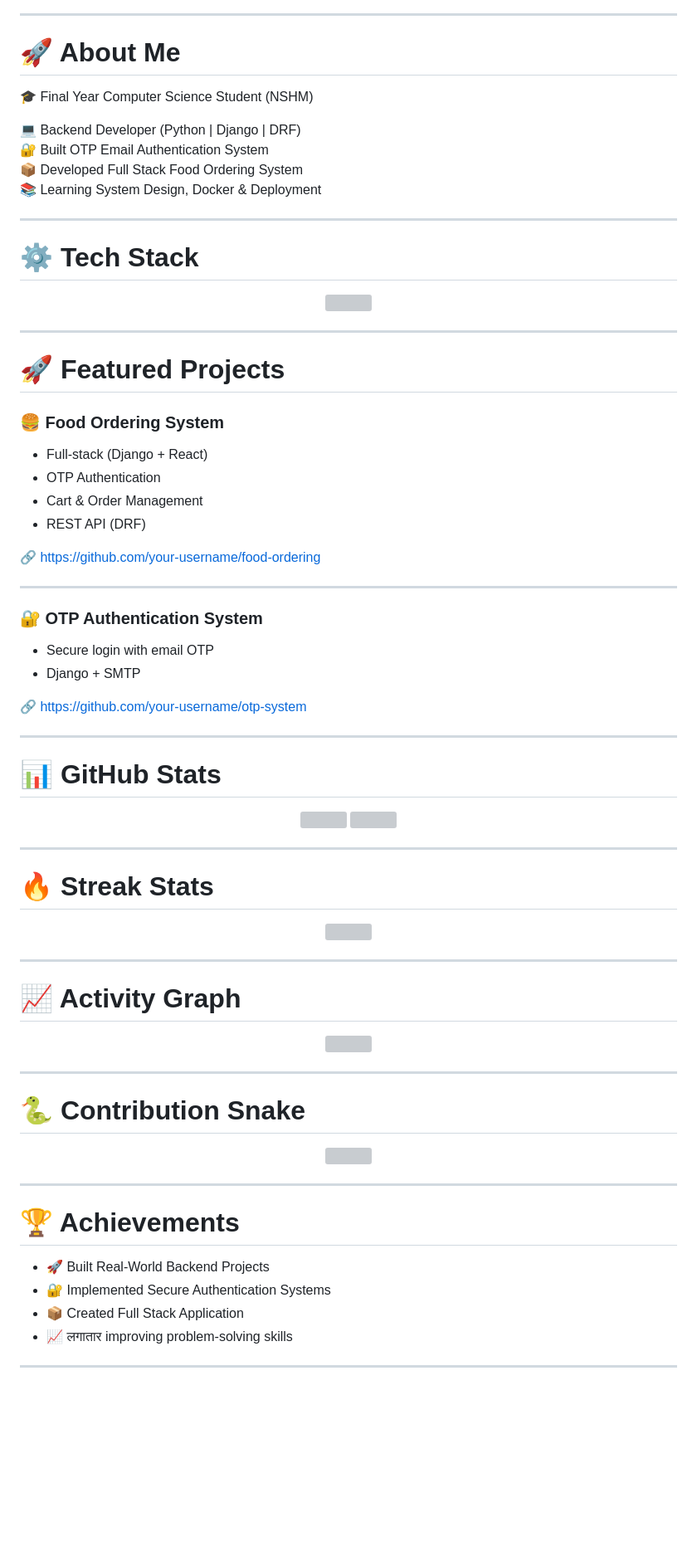
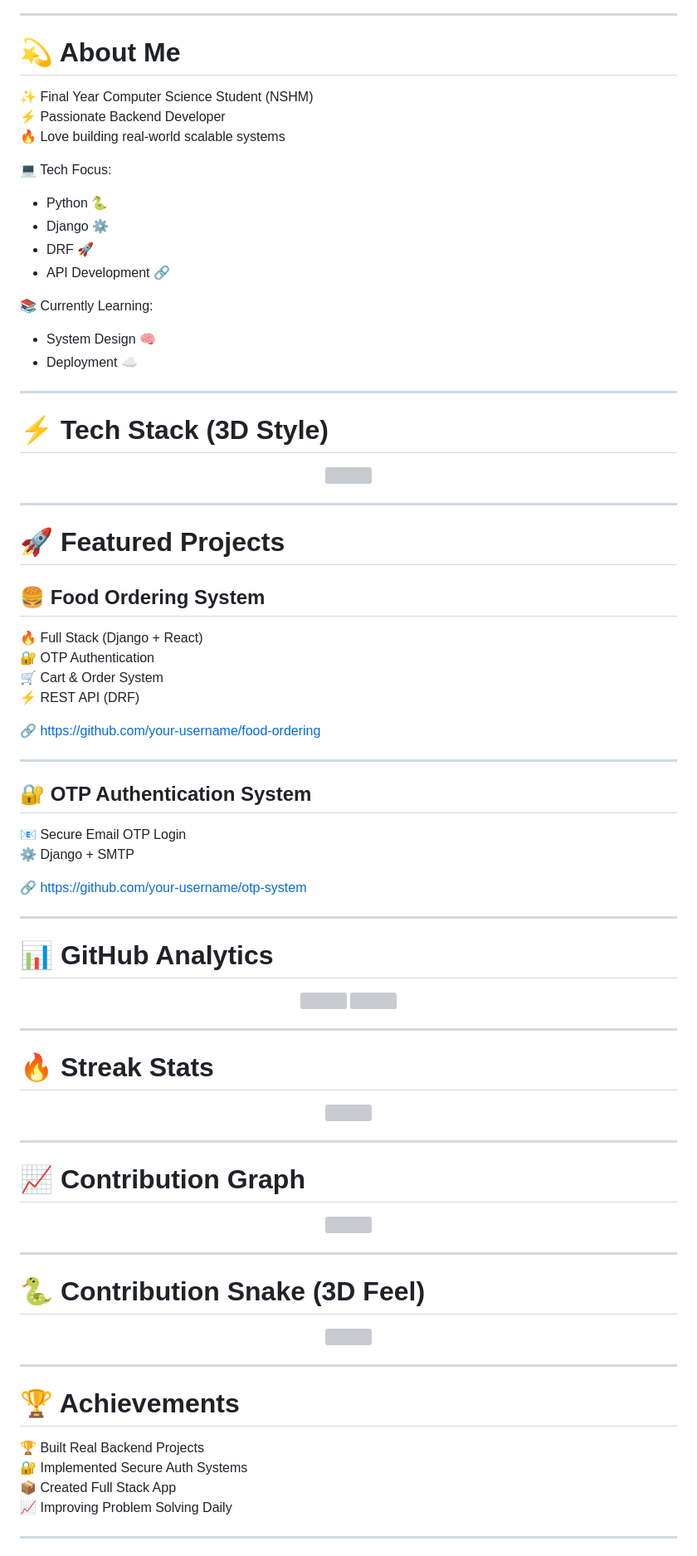
Before and after one commit to Anishbag/anishbag, a Markdown page: README.md, the part around one of its changes. Shown at 83% size. Rendered like a GitHub page; blank space fills up the shorter version; grey boxes are pictures that could not be loaded.

```diff
--- a/README.md
+++ b/README.md
@@ -15,16 +15,24 @@
 
 ---
 
-# 🚀 About Me
-🎓 Final Year Computer Science Student (NSHM)
+# 💫 About Me
 
-💻 Backend Developer (Python | Django | DRF)
-🔐 Built OTP Email Authentication System
-📦 Developed Full Stack Food Ordering System
-📚 Learning System Design, Docker & Deployment
+✨ Final Year Computer Science Student (NSHM)
+⚡ Passionate Backend Developer
+🔥 Love building real-world scalable systems
+
+💻 Tech Focus:
+- Python 🐍
+- Django ⚙️
+- DRF 🚀
+- API Development 🔗
+
+📚 Currently Learning:
+- System Design 🧠
+- Deployment ☁️
 
 ---
 
-# ⚙️ Tech Stack
+# ⚡ Tech Stack (3D Style)
 
 <p align="center">
@@ -35,24 +43,24 @@
 
 # 🚀 Featured Projects
 
-### 🍔 Food Ordering System
-- Full-stack (Django + React)
-- OTP Authentication
-- Cart & Order Management
-- REST API (DRF)
+## 🍔 Food Ordering System
+🔥 Full Stack (Django + React)
+🔐 OTP Authentication
+🛒 Cart & Order System
+⚡ REST API (DRF)
 
 🔗 https://github.com/your-username/food-ordering
 
 ---
 
-### 🔐 OTP Authentication System
-- Secure login with email OTP
-- Django + SMTP
+## 🔐 OTP Authentication System
+📧 Secure Email OTP Login
+⚙️ Django + SMTP
 
 🔗 https://github.com/your-username/otp-system
 
 ---
 
-# 📊 GitHub Stats
+# 📊 GitHub Analytics
 
 <p align="center">
@@ -65,20 +73,20 @@
 # 🔥 Streak Stats
 
 <p align="center">
-  <img src="https://streak-stats.demolab.com?user=anishbag&theme=tokyonight&hide_border=true" />
+  <img src="https://streak-stats.demolab.com?user=anishbag&theme=tokyonight&hide_border=true"/>
 </p>
 
 ---
 
-# 📈 Activity Graph
+# 📈 Contribution Graph
 
 <p align="center">
-  <img src="https://github-readme-activity-graph.vercel.app/graph?username=anishbag&theme=tokyo-night&hide_border=true" />
+  <img src="https://github-readme-activity-graph.vercel.app/graph?username=anishbag&theme=tokyo-night&hide_border=true"/>
 </p>
 
 ---
 
-# 🐍 Contribution Snake
+# 🐍 Contribution Snake (3D Feel)
 
 <p align="center">
   <img src="https://raw.githubusercontent.com/anishbag/anishbag/output/github-contribution-grid-snake.svg" />
@@ -88,10 +96,10 @@
 
 # 🏆 Achievements
 
-- 🚀 Built Real-World Backend Projects
-- 🔐 Implemented Secure Authentication Systems
-- 📦 Created Full Stack Application
-- 📈 लगातार improving problem-solving skills
+🏆 Built Real Backend Projects
+🔐 Implemented Secure Auth Systems
+📦 Created Full Stack App
+📈 Improving Problem Solving Daily
 
 ---
 
```
Also changed, not shown: other parts of README.md (+36 -22 lines).
